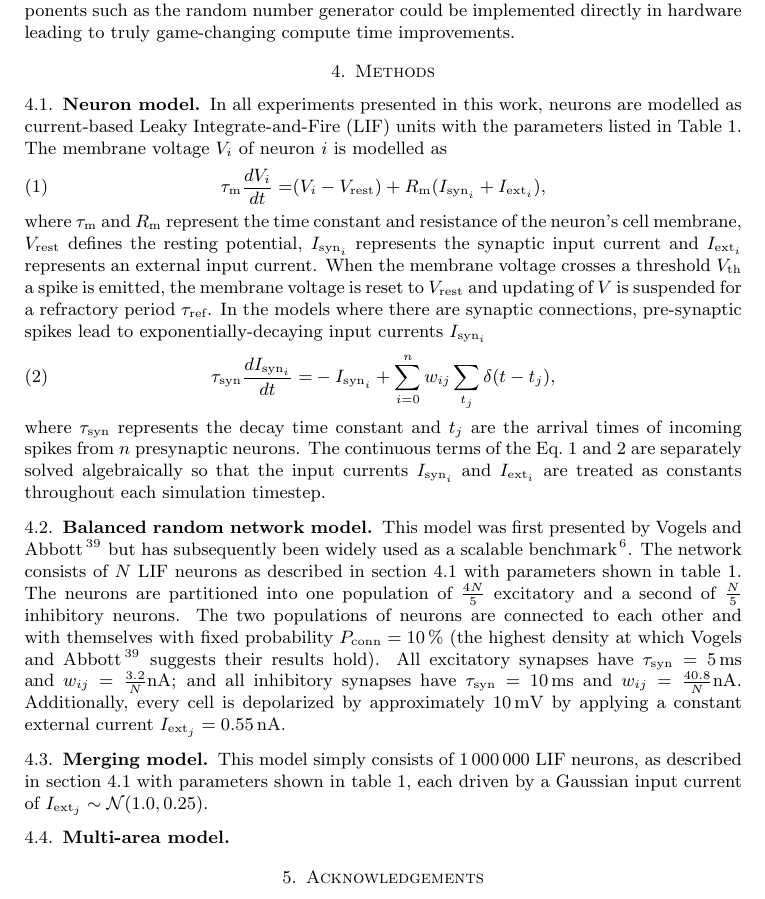
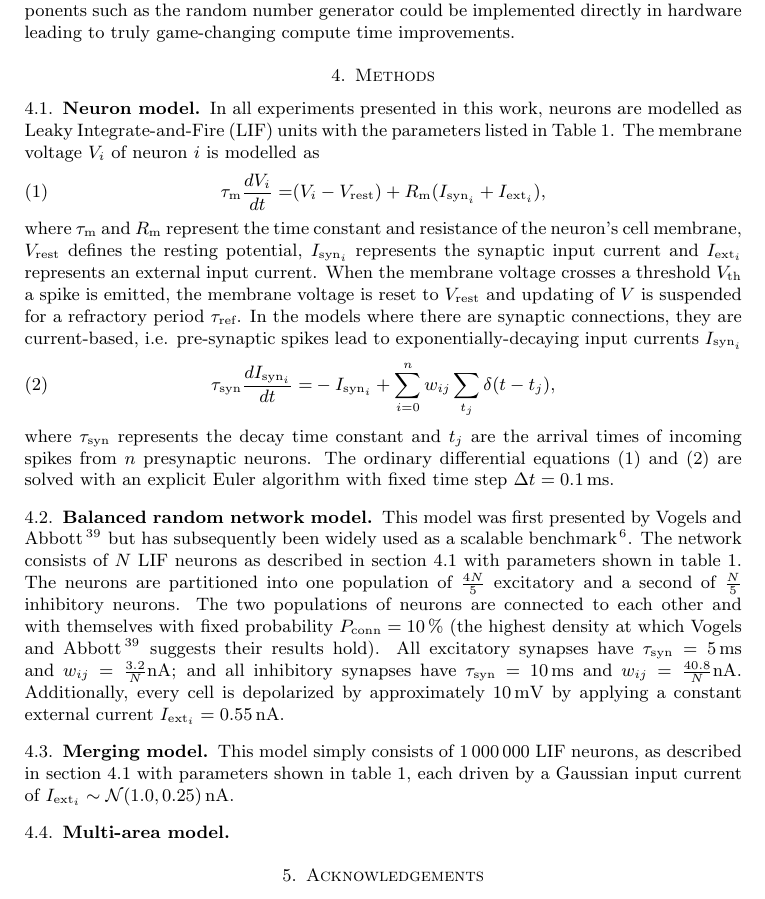
Before and after one commit to BrainsOnBoard/procedural_paper, a LaTeX paper (procedural.tex): part of page 10 of 13, cut so that both start at the same text. Compiled offline with pdfLaTeX.

Commit message:
Some changes to the methods text. Please check & let's discuss ... I am not 100% sure I am having the right end of the stick.

```diff
--- a/procedural.tex
+++ b/procedural.tex
@@ -337,7 +337,7 @@ Key components such as the random number generator could be implemented directly
 \end{table}
 \subsection{Neuron model}
 \label{sec:methods/neuron_model}
-In all experiments presented in this work, neurons are modelled as current-based Leaky Integrate-and-Fire~(LIF) units with the parameters listed in Table~\ref{tab:parameters}.
+In all experiments presented in this work, neurons are modelled as Leaky Integrate-and-Fire~(LIF) units with the parameters listed in Table~\ref{tab:parameters}.
 The membrane voltage $V_{i}$ of neuron $i$ is modelled as
 %
 \begin{align}
@@ -346,14 +346,15 @@ The membrane voltage $V_{i}$ of neuron $i$ is modelled as
 %
 where $\tau_{\text{m}}$ and $R_{\text{m}}$ represent the time constant and resistance of the neuron's cell membrane, $V_{\text{rest}}$ defines the resting potential, $I_{\text{syn}_{i}}$ represents the synaptic input current and $I_{\text{ext}_i}$ represents an external input current.
 When the membrane voltage crosses a threshold~$V_{\text{th}}$ a spike is emitted, the membrane voltage is reset to $V_{\text{rest}}$ and updating of $V$ is suspended for a refractory period $\tau_{\text{ref}}$.
-In the models where there are synaptic connections, pre-synaptic spikes lead to exponentially-decaying input currents $I_{\text{syn}_{i}}$
+In the models where there are synaptic connections, they are current-based, i.e. pre-synaptic spikes lead to exponentially-decaying input currents $I_{\text{syn}_{i}}$
 %
 \begin{align}
     \tau_{\text{syn}} \frac{dI_{\text{syn}_{i}}}{dt} = & -I_{\text{syn}_{i}} + \sum_{i=0}^{n} w_{ij} \sum_{t_{j}}  \delta(t - t_{j}),\label{eq:exp_neuron_input_current}
 \end{align}
 %
 where $\tau_{\text{syn}}$ represents the decay time constant and $t_{j}$ are the arrival times of incoming spikes from $n$ presynaptic neurons.
-The continuous terms of the Eq.~\ref{eq:lif_neuron}~and~\ref{eq:exp_neuron_input_current} are separately solved algebraically so that the input currents $I_{\text{syn}_{i}}$ and $I_{\text{ext}_{i}}$ are treated as constants throughout each simulation timestep.
+The ordinary differential equations~(\ref{eq:lif_neuron})~and~(\ref{eq:exp_neuron_input_current}) are solved with an explicit Euler algorithm with fixed time step $\Delta t = \SI{0.1}{\milli\second}$.
+%The continuous terms of the Eq.~\ref{eq:lif_neuron}~and~\ref{eq:exp_neuron_input_current} are separately solved algebraically so that the input currents $I_{\text{syn}_{i}}$ and $I_{\text{ext}_{i}}$ are treated as constants throughout each simulation timestep.
 
 \subsection{Balanced random network model}
 \label{sec:methods/va_benchmark}
@@ -362,11 +363,11 @@ The network consists of $N$ LIF neurons as described in section~\ref{sec:methods
 The neurons are partitioned into one population of $\frac{4N}{5}$ excitatory and a second of $\frac{N}{5}$ inhibitory neurons.
 The two populations of neurons are connected to each other and with themselves with fixed probability $P_{\text{conn}}=\SI{10}{\percent}$ (the highest density at which \citet{Vogels2005} suggests their results hold).
 All excitatory synapses have $\tau_{\text{syn}}=\SI{5}{\milli\second}$ and $w_{ij}=\frac{3.2}{N}\si{\nano\ampere}$; and all inhibitory synapses have $\tau_{\text{syn}}=\SI{10}{\milli\second}$ and $w_{ij}=\frac{40.8}{N}\si{\nano\ampere}$.
-Additionally, every cell is depolarized by approximately \SI{10}{\milli\volt} by applying a constant external current $I_{\text{ext}_j}= \SI{0.55}{\nano\ampere}$.
+Additionally, every cell is depolarized by approximately \SI{10}{\milli\volt} by applying a constant external current $I_{\text{ext}_i}= \SI{0.55}{\nano\ampere}$.
 
 \subsection{Merging model}
 \label{sec:methods/merging}
-This model simply consists of \num{1000000} LIF neurons, as described in section~\ref{sec:methods/neuron_model} with parameters shown in table~\ref{tab:parameters}, each driven by a Gaussian input current of $I_{\text{ext}_j} \sim \mathcal{N}(1.0, 0.25)$.
+This model simply consists of \num{1000000} LIF neurons, as described in section~\ref{sec:methods/neuron_model} with parameters shown in table~\ref{tab:parameters}, each driven by a Gaussian input current of $I_{\text{ext}_i} \sim \mathcal{N}(1.0, 0.25)\,\SI{}{\nano\ampere}$.
 \subsection{Multi-area model}
 
 \section{Acknowledgements}
```
Also changed, not shown: procedural.pdf.
